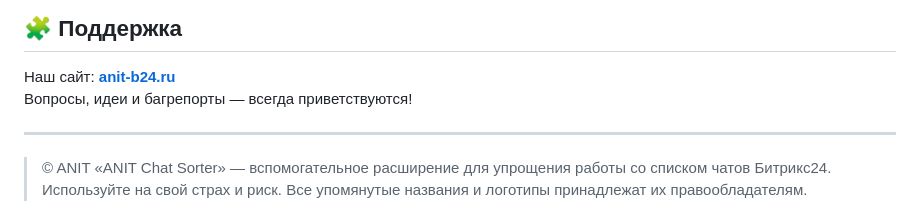
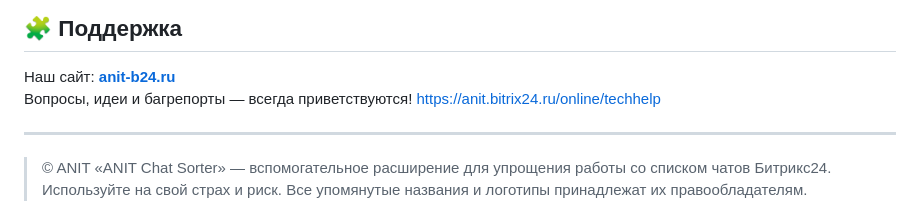
Before and after one commit to VYbiteR/bx24_sortOL, a Markdown page: README.md, the part around the change. GitHub-like rendering.

Commit message:
updt README.md

```diff
--- a/README.md
+++ b/README.md
@@ -65,7 +65,7 @@
 ## 🧩 Поддержка
 
 Наш сайт: **[anit-b24.ru](https://anit-b24.ru)**
-Вопросы, идеи и багрепорты — всегда приветствуются!
+Вопросы, идеи и багрепорты — всегда приветствуются! https://anit.bitrix24.ru/online/techhelp
 
 ---
 
```
